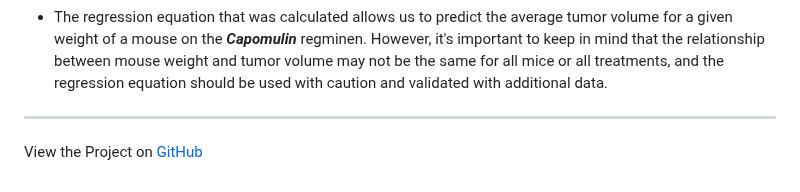
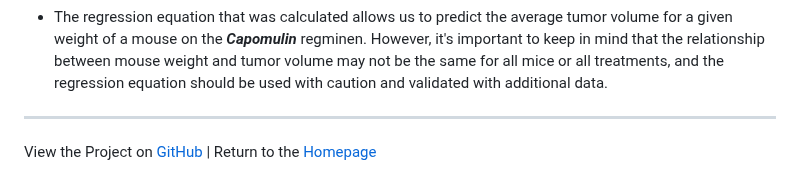
Before and after one commit to kenlo94/pharmaceutical_analysis, a Markdown page: README.md, the part around the change. Rendered like a GitHub page.

```diff
--- a/README.md
+++ b/README.md
@@ -60,4 +60,4 @@ Above is an image showing the correlation coefficient (0.84) between mouse weigh
 - The regression equation that was calculated allows us to predict the average tumor volume for a given weight of a mouse on the ***Capomulin*** regminen. However, it's important to keep in mind that the relationship between mouse weight and tumor volume may not be the same for all mice or all treatments, and the regression equation should be used with caution and validated with additional data.
 
 ---
-View the Project on [GitHub](https://github.com/kenlo94/pharmaceutical_analysis)
+View the Project on [GitHub](https://github.com/kenlo94/pharmaceutical_analysis) | Return to the [Homepage](https://kenlo94.github.io/)
```
